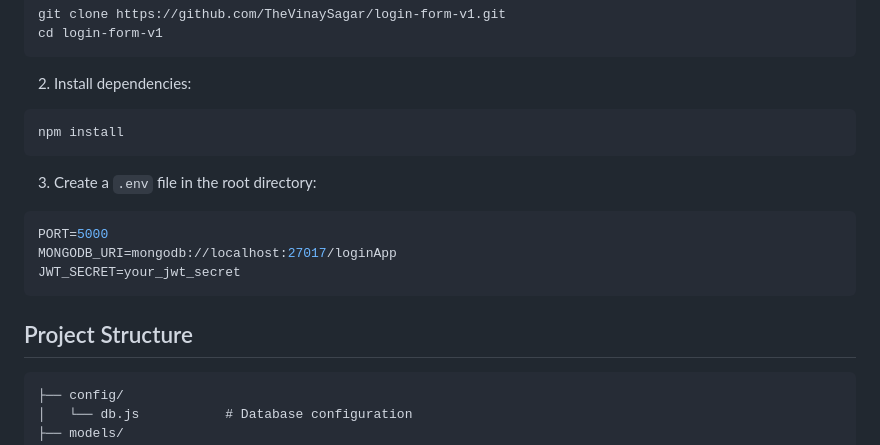
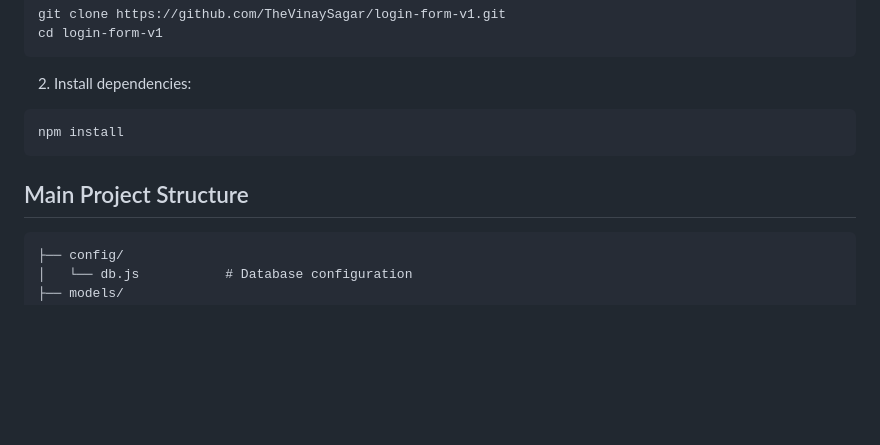
Before and after one commit to TheVinaySagar/login-form-v1, a Markdown page: readme.md, the part around the change. GitHub-like rendering; blank space fills up the shorter version.

````diff
--- a/readme.md
+++ b/readme.md
@@ -43,14 +43,7 @@ cd login-form-v1
 npm install
 ```
 
-3. Create a `.env` file in the root directory:
-```env
-PORT=5000
-MONGODB_URI=mongodb://localhost:27017/loginApp
-JWT_SECRET=your_jwt_secret
-```
-
-## Project Structure
+## Main Project Structure
 
 ```
 ├── config/
````
